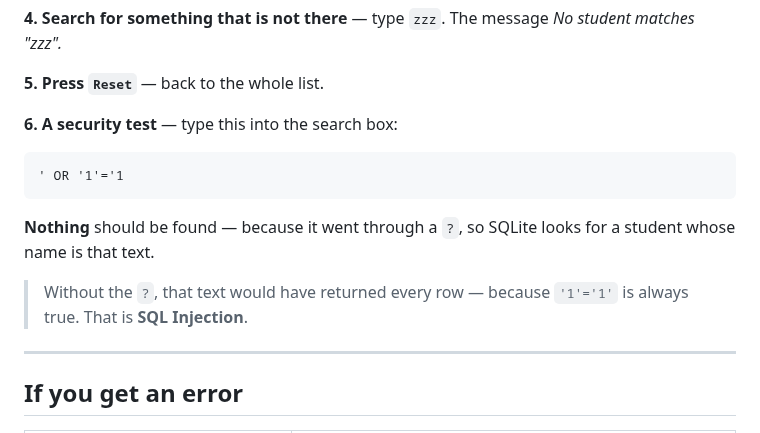
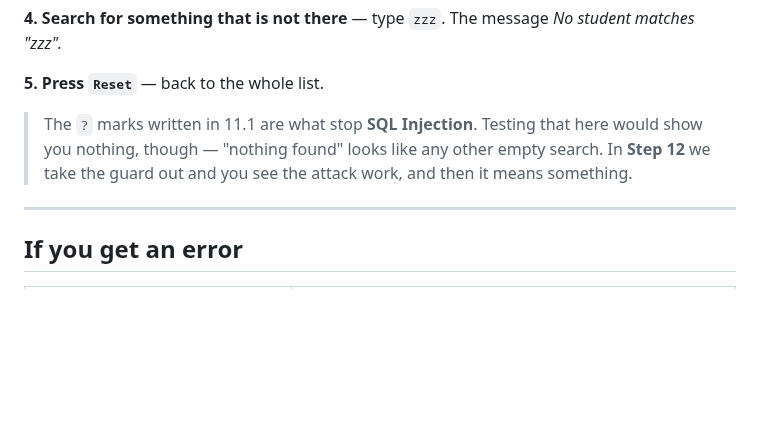
Before and after one commit to idriskhwanagit/MIS_Student_Guidance_Web_Development, a Markdown page: en.md, the part around the change. Rendered like a GitHub page; blank space fills up the shorter version.

Commit message:
11.6: drop the security test that proves nothing yet
Co-Authored-By: Claude Opus 5 <noreply@anthropic.com>

````diff
--- a/en.md
+++ b/en.md
@@ -3751,17 +3751,10 @@ The message *No student matches "zzz".*
 
 **5. Press `Reset`** — back to the whole list.
 
-**6. A security test** — type this into the search box:
-
-```
-' OR '1'='1
-```
-
-**Nothing** should be found — because it went through a `?`, so SQLite looks
-for a student whose name is that text.
-
-> Without the `?`, that text would have returned every row — because
-> `'1'='1'` is always true. That is **SQL Injection**.
+> The `?` marks written in 11.1 are what stop **SQL Injection**. Testing
+> that here would show you nothing, though — "nothing found" looks like any
+> other empty search. In **Step 12** we take the guard out and you see the
+> attack work, and then it means something.
 
 ---
 
````
Also changed, not shown: ku.md (+4 -11 lines).
